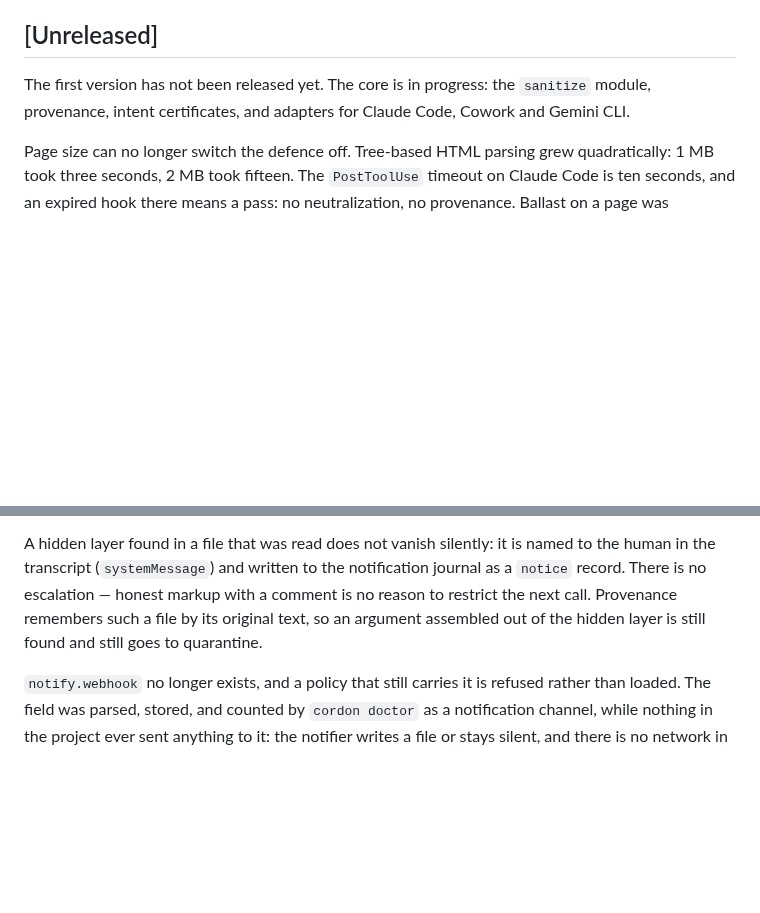
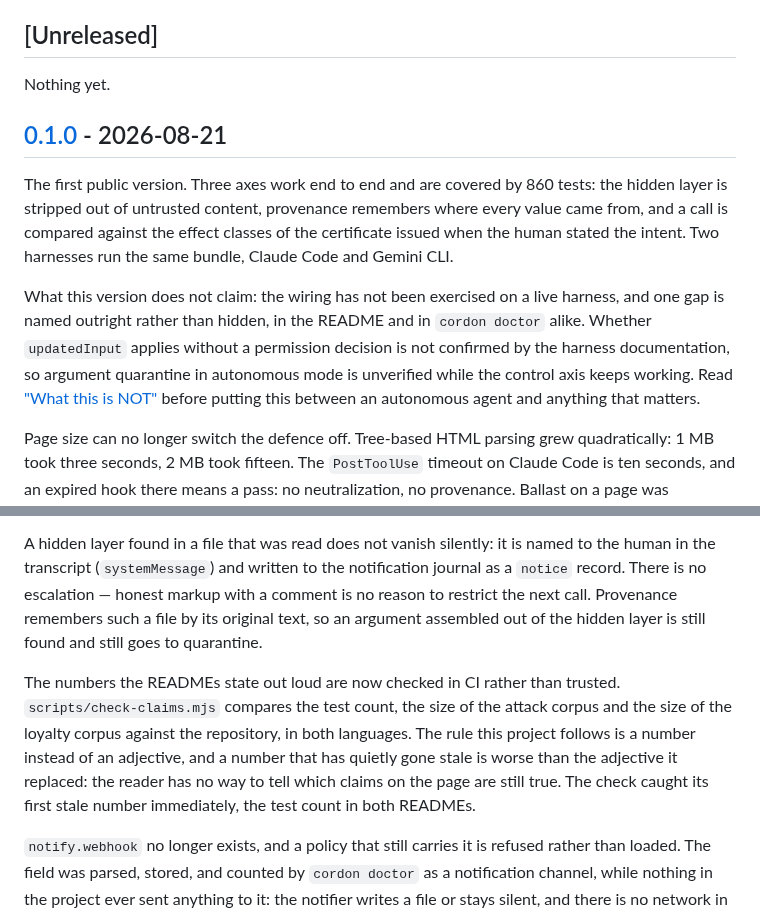
Before and after one commit to ilyautov/cordon, a Markdown page: CHANGELOG.md, 2 parts joined by grey strips. Drawn GitHub-style; blank space fills up the shorter version.

```diff
--- a/CHANGELOG.md
+++ b/CHANGELOG.md
@@ -4,7 +4,13 @@ Format: [Keep a Changelog](https://keepachangelog.com/en/1.1.0/), versions follo
 
 ## [Unreleased]
 
-The first version has not been released yet. The core is in progress: the `sanitize` module, provenance, intent certificates, and adapters for Claude Code, Cowork and Gemini CLI.
+Nothing yet.
+
+## [0.1.0] - 2026-08-21
+
+The first public version. Three axes work end to end and are covered by 860 tests: the hidden layer is stripped out of untrusted content, provenance remembers where every value came from, and a call is compared against the effect classes of the certificate issued when the human stated the intent. Two harnesses run the same bundle, Claude Code and Gemini CLI.
+
+What this version does not claim: the wiring has not been exercised on a live harness, and one gap is named outright rather than hidden, in the README and in `cordon doctor` alike. Whether `updatedInput` applies without a permission decision is not confirmed by the harness documentation, so argument quarantine in autonomous mode is unverified while the control axis keeps working. Read ["What this is NOT"](README.md#what-this-is-not) before putting this between an autonomous agent and anything that matters.
 
 Page size can no longer switch the defence off. Tree-based HTML parsing grew quadratically: 1 MB took three seconds, 2 MB took fifteen. The `PostToolUse` timeout on Claude Code is ten seconds, and an expired hook there means a pass: no neutralization, no provenance. Ballast on a page was therefore a way to disable Cordon entirely, and it cost the attacker nothing but traffic. Parsing moved to streaming `htmlparser2`: linear, 8.7 MB in 371 ms. Cleaned text is now cut out of the input by ranges instead of being re-serialized from a tree, so a document with nothing hidden comes back byte for byte identical.
 
@@ -22,6 +28,8 @@ The default for an MCP tool result is `source`: without a declaration, the hidde
 
 A hidden layer found in a file that was read does not vanish silently: it is named to the human in the transcript (`systemMessage`) and written to the notification journal as a `notice` record. There is no escalation — honest markup with a comment is no reason to restrict the next call. Provenance remembers such a file by its original text, so an argument assembled out of the hidden layer is still found and still goes to quarantine.
 
+The numbers the READMEs state out loud are now checked in CI rather than trusted. `scripts/check-claims.mjs` compares the test count, the size of the attack corpus and the size of the loyalty corpus against the repository, in both languages. The rule this project follows is a number instead of an adjective, and a number that has quietly gone stale is worse than the adjective it replaced: the reader has no way to tell which claims on the page are still true. The check caught its first stale number immediately, the test count in both READMEs.
+
 `notify.webhook` no longer exists, and a policy that still carries it is refused rather than loaded. The field was parsed, stored, and counted by `cordon doctor` as a notification channel, while nothing in the project ever sent anything to it: the notifier writes a file or stays silent, and there is no network in the core by design. The effect was the precise silence autonomous mode exists to prevent, an owner believing they would hear about a call blocked overnight and hearing nothing, with the one warning that would have told them switched off by the setting itself. Refusing the load is fail-closed here: an unreadable policy denies calls instead of passing them.
 
 The repository grew the files a stranger looks for before trusting a security tool with anything: [QUICKSTART.md](QUICKSTART.md) for the five-minute path, [PRIVACY_POLICY.md](PRIVACY_POLICY.md) for what ends up on disk and for how long, [SUPPORT.md](SUPPORT.md) for which of four channels a question belongs in, [CODE_OF_CONDUCT.md](CODE_OF_CONDUCT.md), [AGENTS.md](AGENTS.md) for coding agents working here, and a pull-request template built around the three invariants. The privacy page is the one worth reading even if you skip the rest: the provenance store keeps links, paths, e-mail addresses and identifiers taken out of what was read, and a draft holds the answer text in the clear.
```
Also changed, not shown: other parts of CHANGELOG.md (+2 -0 lines), README.md (+1 -1 lines), README.ru.md (+1 -1 lines), assets/social-preview.png, 6 other files.
